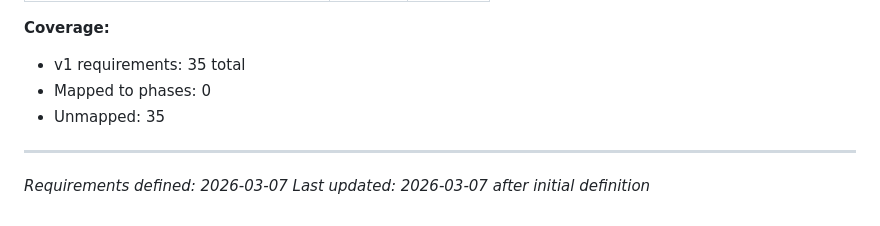
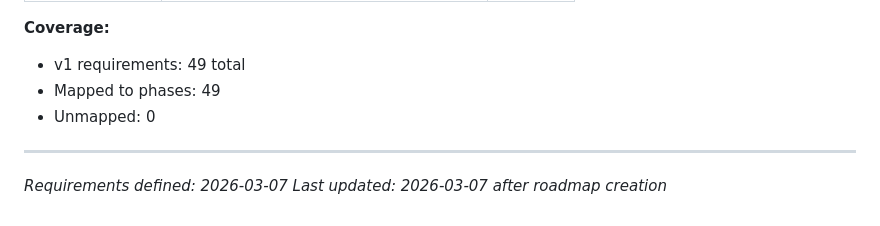
Before and after one commit to manueljcmatos/mytaya, a Markdown page: .planning/REQUIREMENTS.md, the part around one of its changes. GitHub-like rendering.

Commit message:
docs: create roadmap (7 phases)

```diff
--- a/.planning/REQUIREMENTS.md
+++ b/.planning/REQUIREMENTS.md
@@ -127,9 +175,9 @@ Which phases cover which requirements. Updated during roadmap creation.
 
 **Coverage:**
-- v1 requirements: 35 total
-- Mapped to phases: 0
-- Unmapped: 35
+- v1 requirements: 49 total
+- Mapped to phases: 49
+- Unmapped: 0
 
 ---
 *Requirements defined: 2026-03-07*
-*Last updated: 2026-03-07 after initial definition*
+*Last updated: 2026-03-07 after roadmap creation*
```
Also changed, not shown: other parts of .planning/REQUIREMENTS.md (+49 -1 lines), .planning/ROADMAP.md (added, +146 -0 lines), .planning/STATE.md (added, +63 -0 lines).
